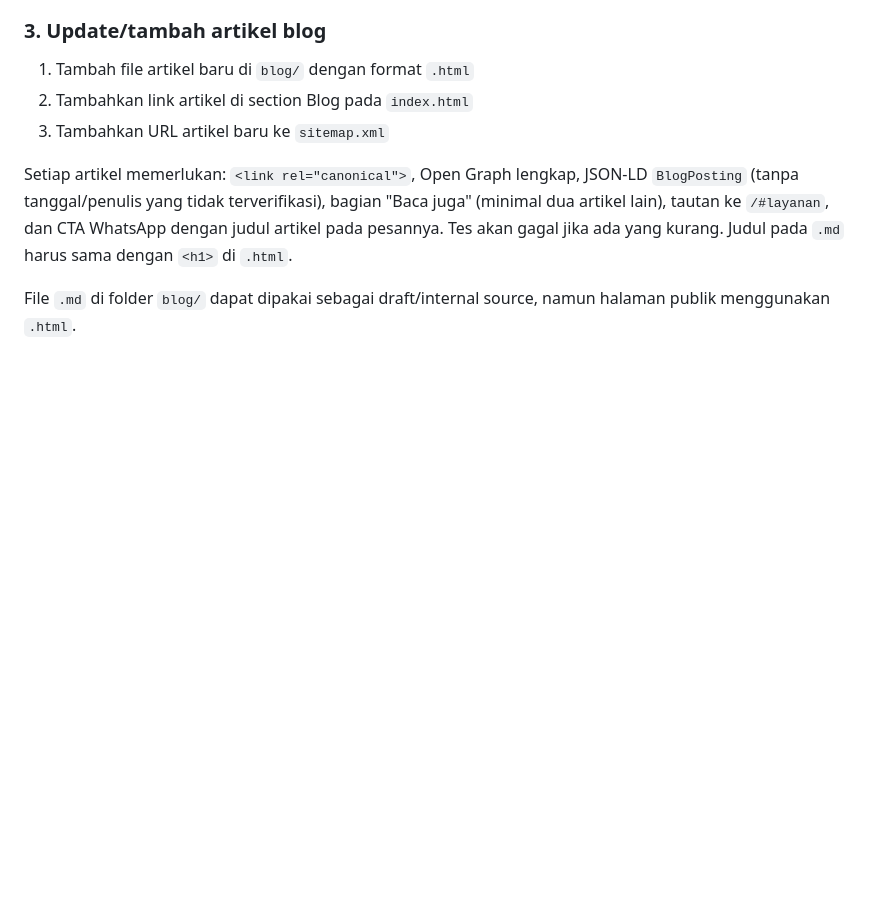
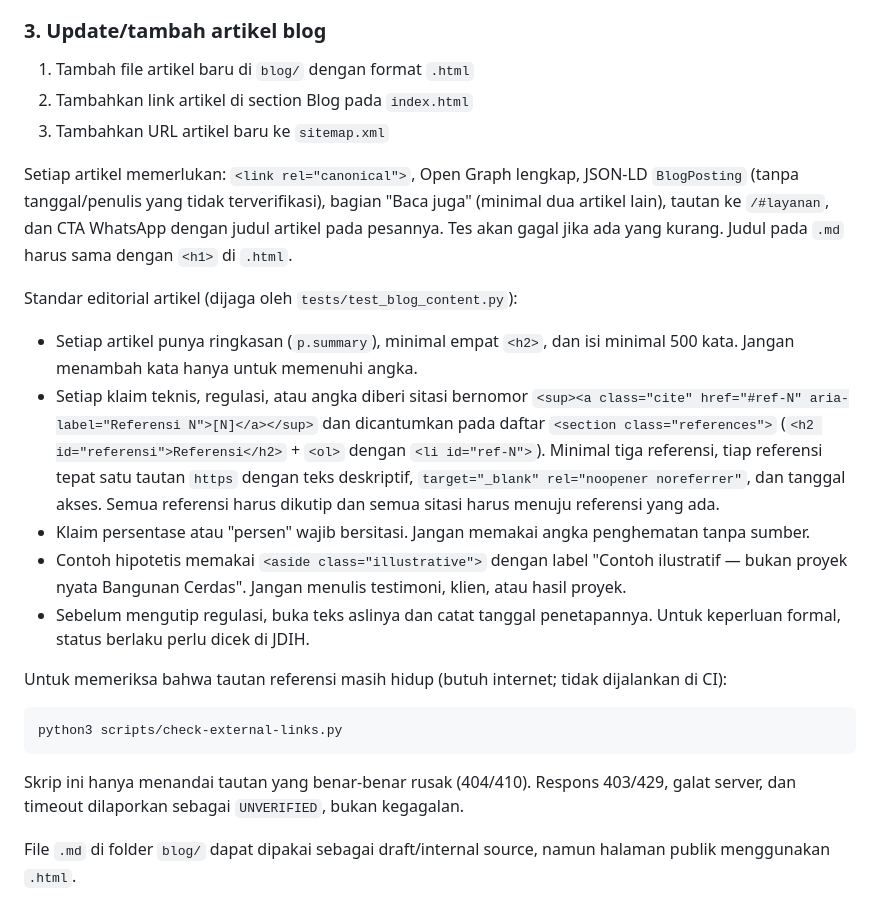
Before and after one commit to bangunancerdas/bangunancerdas.github.io, a Markdown page: README.md, the part around the change. Drawn GitHub-style; blank space fills up the shorter version.

Commit message:
docs: document blog editorial standard and link checking
Co-Authored-By: Claude Sonnet 5.5 <noreply@anthropic.com>

````diff
--- a/README.md
+++ b/README.md
@@ -151,6 +151,22 @@ Edit langsung di `index.html` pada section terkait:
 
 Setiap artikel memerlukan: `<link rel="canonical">`, Open Graph lengkap, JSON-LD `BlogPosting` (tanpa tanggal/penulis yang tidak terverifikasi), bagian "Baca juga" (minimal dua artikel lain), tautan ke `/#layanan`, dan CTA WhatsApp dengan judul artikel pada pesannya. Tes akan gagal jika ada yang kurang. Judul pada `.md` harus sama dengan `<h1>` di `.html`.
 
+Standar editorial artikel (dijaga oleh `tests/test_blog_content.py`):
+
+- Setiap artikel punya ringkasan (`p.summary`), minimal empat `<h2>`, dan isi minimal 500 kata. Jangan menambah kata hanya untuk memenuhi angka.
+- Setiap klaim teknis, regulasi, atau angka diberi sitasi bernomor `<sup><a class="cite" href="#ref-N" aria-label="Referensi N">[N]</a></sup>` dan dicantumkan pada daftar `<section class="references">` (`<h2 id="referensi">Referensi</h2>` + `<ol>` dengan `<li id="ref-N">`). Minimal tiga referensi, tiap referensi tepat satu tautan `https` dengan teks deskriptif, `target="_blank" rel="noopener noreferrer"`, dan tanggal akses. Semua referensi harus dikutip dan semua sitasi harus menuju referensi yang ada.
+- Klaim persentase atau "persen" wajib bersitasi. Jangan memakai angka penghematan tanpa sumber.
+- Contoh hipotetis memakai `<aside class="illustrative">` dengan label "Contoh ilustratif — bukan proyek nyata Bangunan Cerdas". Jangan menulis testimoni, klien, atau hasil proyek.
+- Sebelum mengutip regulasi, buka teks aslinya dan catat tanggal penetapannya. Untuk keperluan formal, status berlaku perlu dicek di JDIH.
+
+Untuk memeriksa bahwa tautan referensi masih hidup (butuh internet; tidak dijalankan di CI):
+
+```bash
+python3 scripts/check-external-links.py
+```
+
+Skrip ini hanya menandai tautan yang benar-benar rusak (404/410). Respons 403/429, galat server, dan timeout dilaporkan sebagai `UNVERIFIED`, bukan kegagalan.
+
 File `.md` di folder `blog/` dapat dipakai sebagai draft/internal source, namun halaman publik menggunakan `.html`.
 
 ## Analytics (opsional, nonaktif)
````
